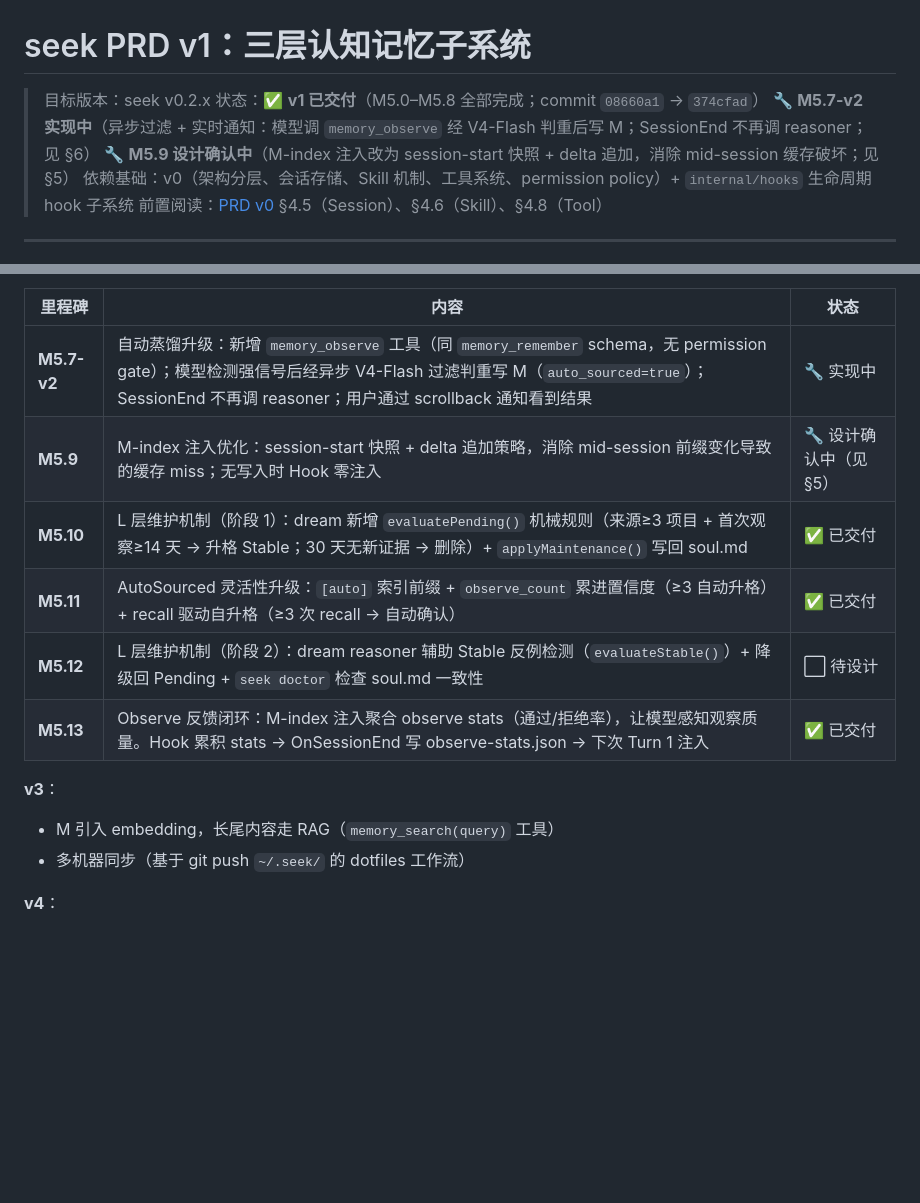
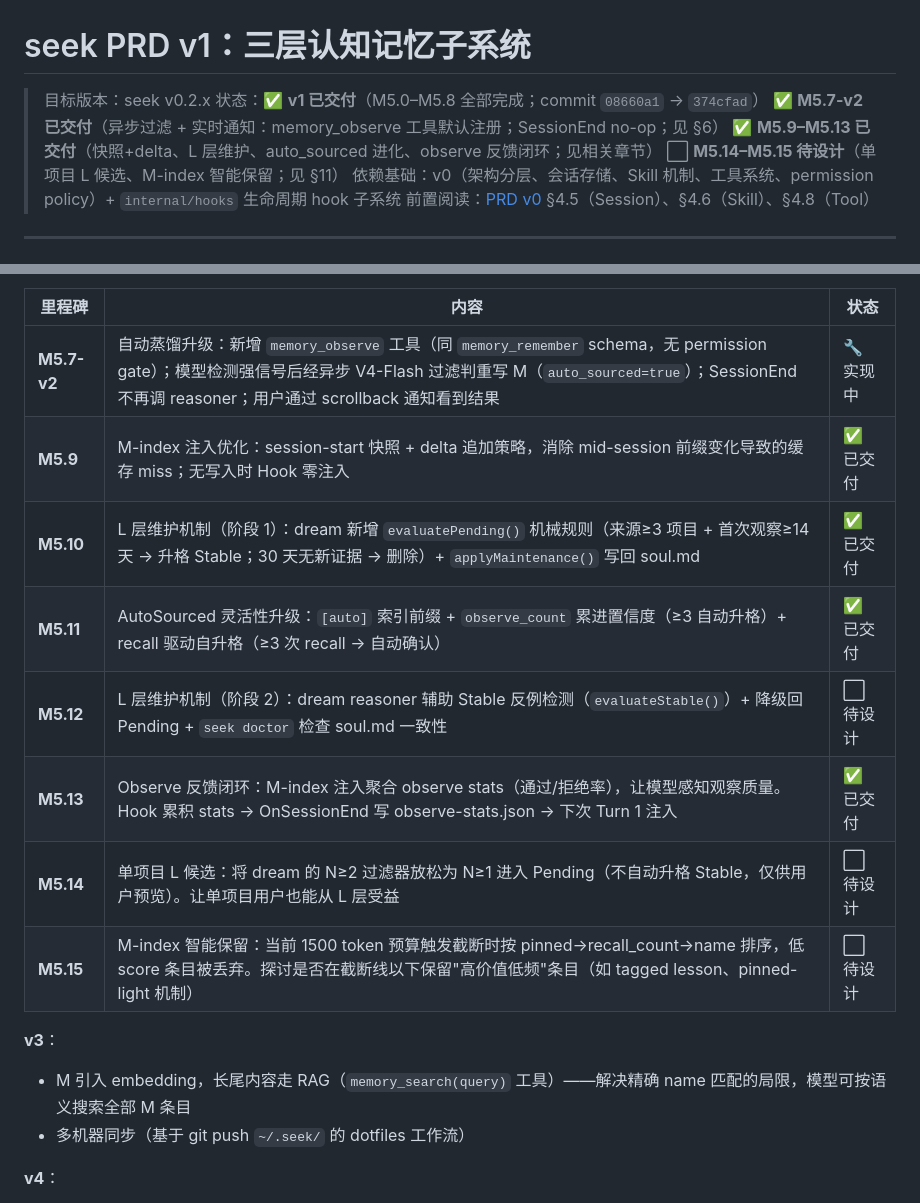
Before and after one commit to whyiyhw/seek, a Markdown page: docs/prd/v1.md, 2 parts joined by grey strips. Rendered like a GitHub page; blank space fills up the shorter version.

Commit message:
docs(prd): M5.14 single-project L, M5.15 index retention; status sync
Three known limitations documented as future milestones:

M5.14 — single-project L candidates: relax dream N≥2 to N≥1 for
Pending (no auto-promotion to Stable). Currently L layer is invisible
to ~90% of users with only 1-2 projects.

M5.15 — M-index smart retention: when 1500-token budget triggers
truncation, low-score entries are dropped. Explore retaining 'high-
value low-frequency' entries (tagged lessons, pinned-light).

v3 RAG already covers semantic search.

Also sync status banner: M5.9 → ✅ (delivered), M5.7-v2 → ✅.

Co-Authored-By: seek (DeepSeek) <service@deepseek.com>

```diff
--- a/docs/prd/v1.md
+++ b/docs/prd/v1.md
@@ -2,8 +2,9 @@
 
 > 目标版本：seek v0.2.x
 > 状态：✅ **v1 已交付**（M5.0–M5.8 全部完成；commit `08660a1` → `374cfad`）
-> 🔧 **M5.7-v2 实现中**（异步过滤 + 实时通知：模型调 `memory_observe` 经 V4-Flash 判重后写 M；SessionEnd 不再调 reasoner；见 §6）
-> 🔧 **M5.9 设计确认中**（M-index 注入改为 session-start 快照 + delta 追加，消除 mid-session 缓存破坏；见 §5）
+> ✅ **M5.7-v2 已交付**（异步过滤 + 实时通知：memory_observe 工具默认注册；SessionEnd no-op；见 §6）
+> ✅ **M5.9–M5.13 已交付**（快照+delta、L 层维护、auto_sourced 进化、observe 反馈闭环；见相关章节）
+> ⬜ **M5.14–M5.15 待设计**（单项目 L 候选、M-index 智能保留；见 §11）
 > 依赖基础：v0（架构分层、会话存储、Skill 机制、工具系统、permission policy）+ `internal/hooks` 生命周期 hook 子系统
 > 前置阅读：[PRD v0](v0.md) §4.5（Session）、§4.6（Skill）、§4.8（Tool）
 
@@ -770,14 +771,16 @@ memory 子系统**不直接修改** `pkg/agent`——它实现 `internal/hooks`
 | 里程碑 | 内容 | 状态 |
 |---|---|---|
 | **M5.7-v2** | 自动蒸馏升级：新增 `memory_observe` 工具（同 `memory_remember` schema，无 permission gate）；模型检测强信号后经异步 V4-Flash 过滤判重写 M（`auto_sourced=true`）；SessionEnd 不再调 reasoner；用户通过 scrollback 通知看到结果 | 🔧 实现中 |
-| **M5.9** | M-index 注入优化：session-start 快照 + delta 追加策略，消除 mid-session 前缀变化导致的缓存 miss；无写入时 Hook 零注入 | 🔧 设计确认中（见 §5） |
+| **M5.9** | M-index 注入优化：session-start 快照 + delta 追加策略，消除 mid-session 前缀变化导致的缓存 miss；无写入时 Hook 零注入 | ✅ 已交付 |
 | **M5.10** | L 层维护机制（阶段 1）：dream 新增 `evaluatePending()` 机械规则（来源≥3 项目 + 首次观察≥14 天 → 升格 Stable；30 天无新证据 → 删除）+ `applyMaintenance()` 写回 soul.md | ✅ 已交付 |
 | **M5.11** | AutoSourced 灵活性升级：`[auto]` 索引前缀 + `observe_count` 累进置信度（≥3 自动升格）+ recall 驱动自升格（≥3 次 recall → 自动确认） | ✅ 已交付 |
 | **M5.12** | L 层维护机制（阶段 2）：dream reasoner 辅助 Stable 反例检测（`evaluateStable()`）+ 降级回 Pending + `seek doctor` 检查 soul.md 一致性 | ⬜ 待设计 |
 | **M5.13** | Observe 反馈闭环：M-index 注入聚合 observe stats（通过/拒绝率），让模型感知观察质量。Hook 累积 stats → OnSessionEnd 写 observe-stats.json → 下次 Turn 1 注入 | ✅ 已交付 |
+| **M5.14** | 单项目 L 候选：将 dream 的 N≥2 过滤器放松为 N≥1 进入 Pending（不自动升格 Stable，仅供用户预览）。让单项目用户也能从 L 层受益 | ⬜ 待设计 |
+| **M5.15** | M-index 智能保留：当前 1500 token 预算触发截断时按 pinned→recall_count→name 排序，低 score 条目被丢弃。探讨是否在截断线以下保留"高价值低频"条目（如 tagged lesson、pinned-light 机制） | ⬜ 待设计 |
 
 **v3**：
-- M 引入 embedding，长尾内容走 RAG（`memory_search(query)` 工具）
+- M 引入 embedding，长尾内容走 RAG（`memory_search(query)` 工具）——解决精确 name 匹配的局限，模型可按语义搜索全部 M 条目
 - 多机器同步（基于 git push `~/.seek/` 的 dotfiles 工作流）
 
 **v4**：
```
